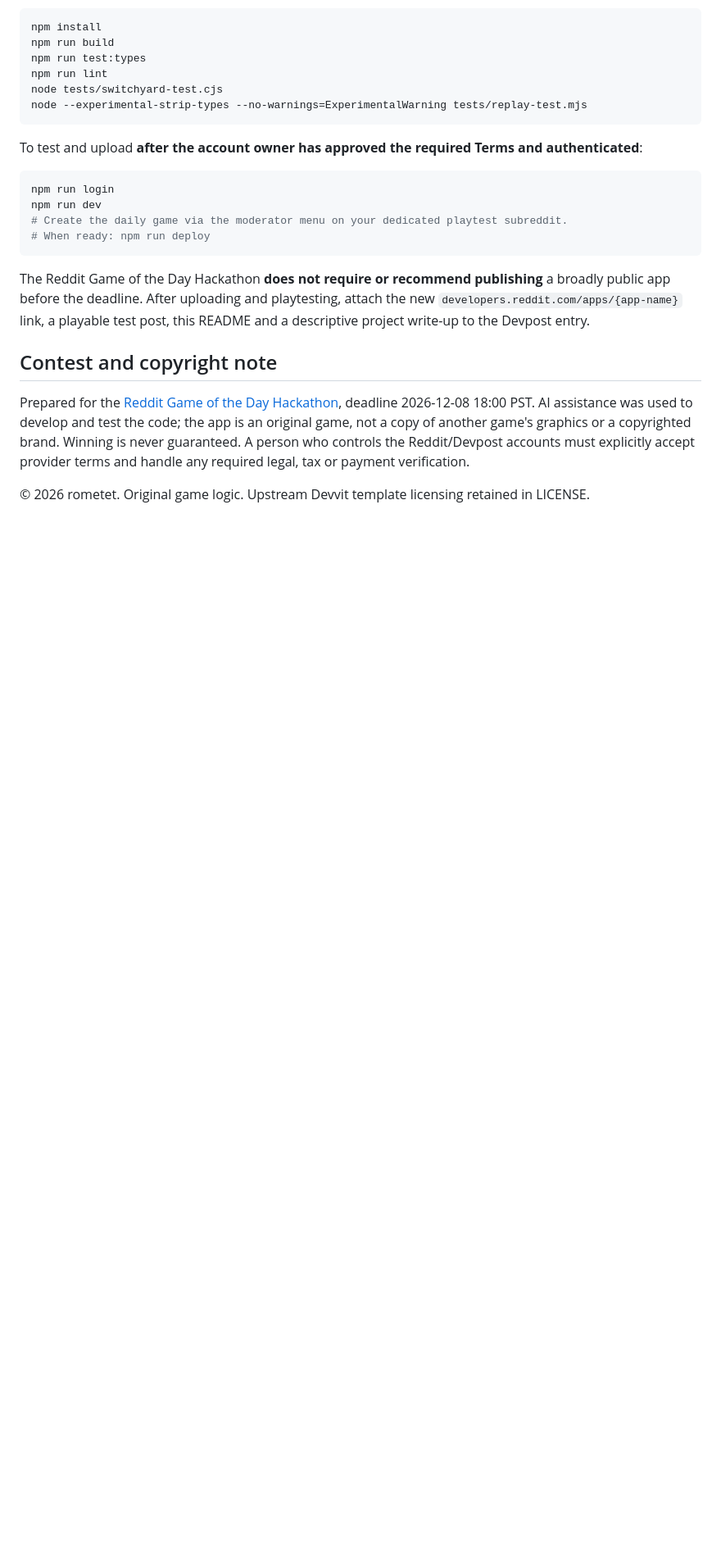
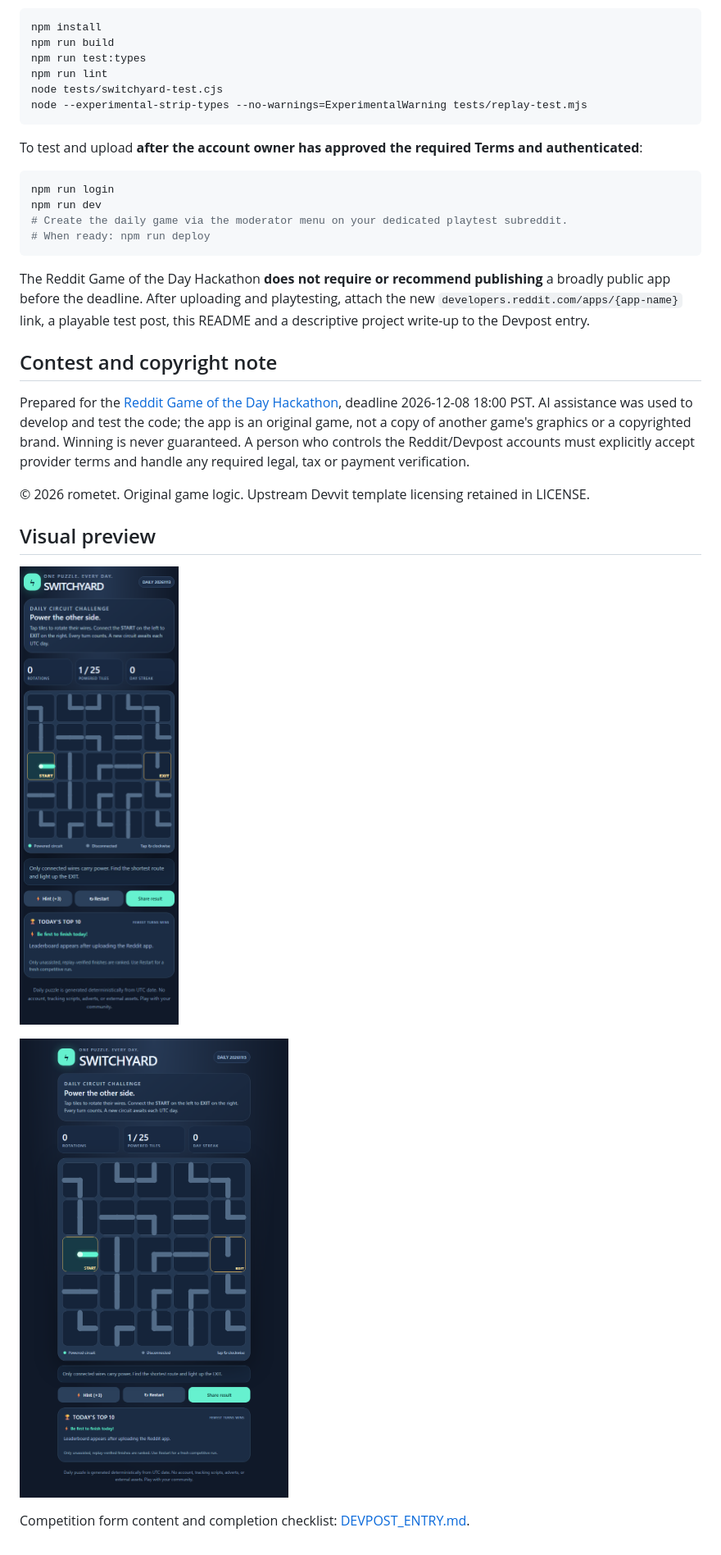
Before and after one commit to rometet/switchyard-daily-game, a Markdown page: README.md, the part around the change. Shown at 82% size. Drawn GitHub-style; pictures changed too: docs/switchyard-desktop.png (added), docs/switchyard-mobile.png (added); blank space fills up the shorter version.

Commit message:
Prepare Switchyard Devpost entry and strengthen mobile UX and ranking

```diff
--- a/README.md
+++ b/README.md
@@ -62,3 +62,11 @@ The Reddit Game of the Day Hackathon **does not require or recommend publishing*
 Prepared for the [Reddit Game of the Day Hackathon](https://redditgameofday2026.devpost.com/), deadline 2026-12-08 18:00 PST. AI assistance was used to develop and test the code; the app is an original game, not a copy of another game's graphics or a copyrighted brand. Winning is never guaranteed. A person who controls the Reddit/Devpost accounts must explicitly accept provider terms and handle any required legal, tax or payment verification.
 
 © 2026 rometet. Original game logic. Upstream Devvit template licensing retained in LICENSE.
+
+## Visual preview
+
+![Mobile gameplay](docs/switchyard-mobile.png)
+
+![Desktop gameplay](docs/switchyard-desktop.png)
+
+Competition form content and completion checklist: [DEVPOST_ENTRY.md](DEVPOST_ENTRY.md).
```
Also changed, not shown: DEVPOST_ENTRY.md (added, +63 -0 lines), 8 other files.
